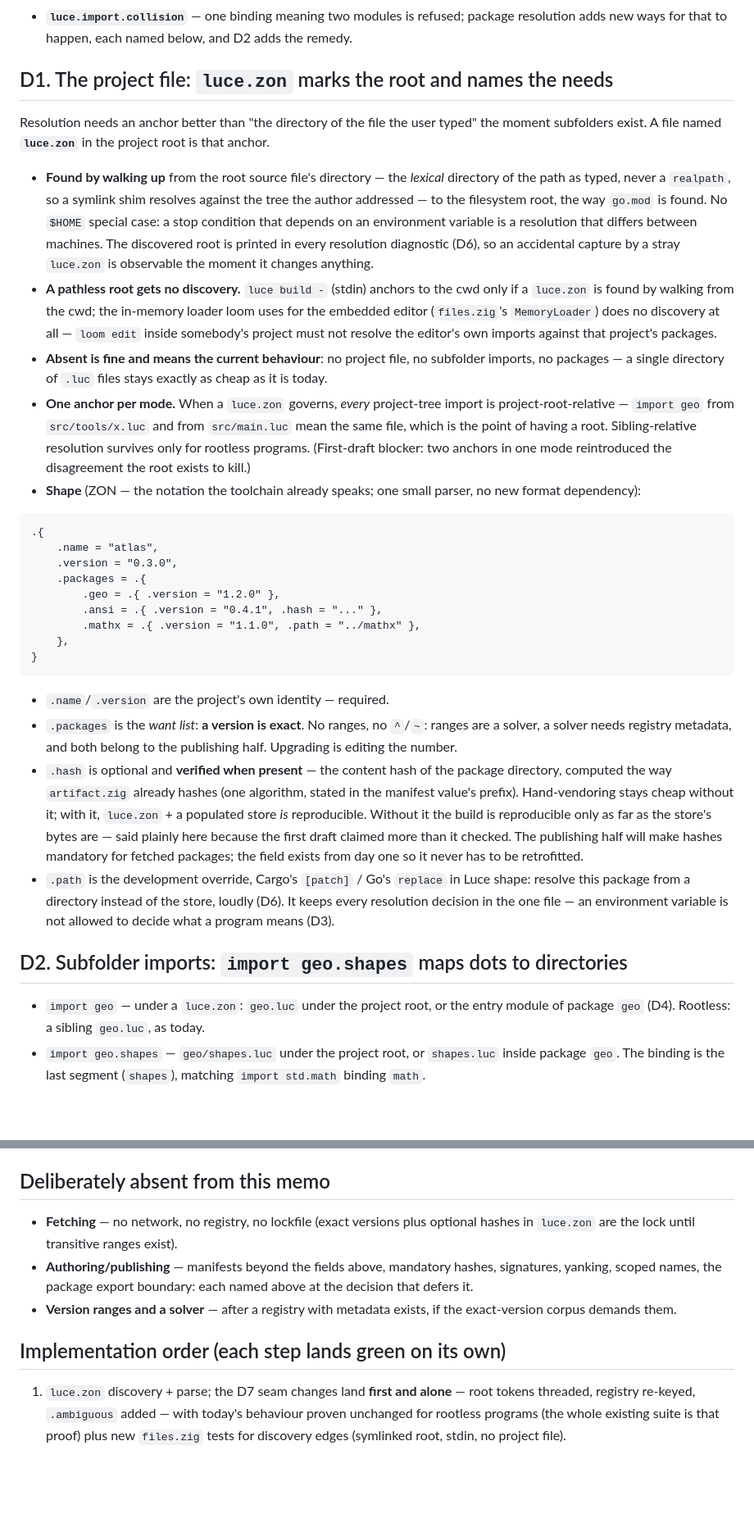
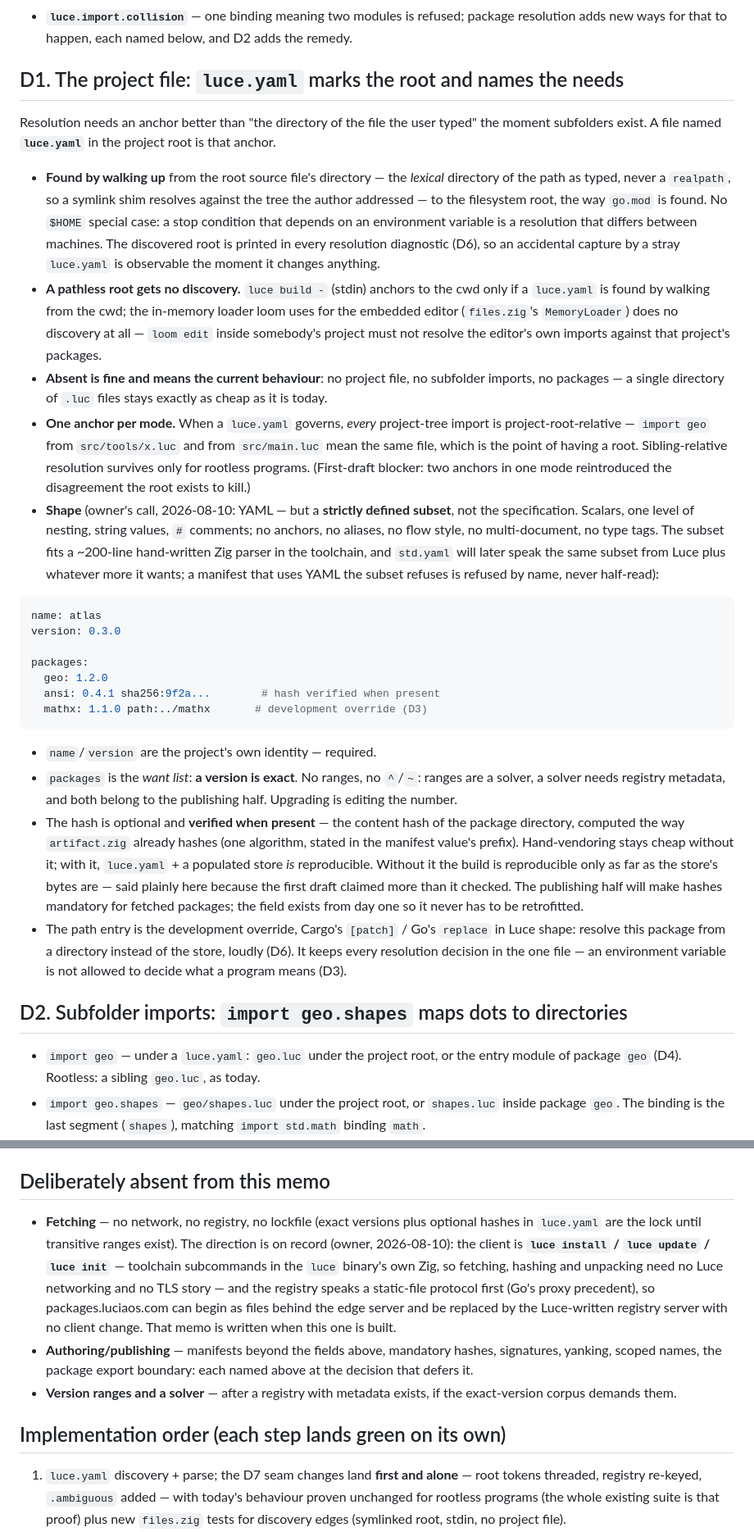
Before and after one commit to dymokomi/luce-stage-0, a Markdown page: docs/PACKAGES.md, 2 parts joined by grey strips. Shown at 82% size. Rendered like a GitHub page; blank space fills up the shorter version.

Commit message:
Docs: the manifest is luce.yaml (a strict subset), and the client is the luce binary
Owner's calls, 2026-08-10, folded into the packages memo before
anything is built against the old ones: the project file is
luce.yaml — YAML, but a strictly defined subset (scalars, one level
of nesting, comments; no anchors, aliases, flow style, documents or
tags) that fits a small hand-written toolchain parser and that
std.yaml will later speak from Luce; a manifest using YAML the
subset refuses is refused by name, never half-read.  And the
package-manager direction is on record: luce install/update/init as
toolchain subcommands in the luce binary's own Zig — no Luce
networking, no TLS in the language — against a static-file registry
protocol first, so packages.luciaos.com can begin as files behind
the edge server and become the Luce-written registry server with no
client change.

Co-Authored-By: Claude Fable 5 <noreply@anthropic.com>
Claude-Session: https://claude.ai/code/session_01FzHSFgZskoMXFHsfbTCLTt

````diff
--- a/docs/PACKAGES.md
+++ b/docs/PACKAGES.md
@@ -46,10 +46,10 @@ What holds, unchanged, after this design:
   refused; package resolution adds new ways for that to happen, each
   named below, and D2 adds the remedy.
 
-## D1. The project file: `luce.zon` marks the root and names the needs
+## D1. The project file: `luce.yaml` marks the root and names the needs
 
 Resolution needs an anchor better than "the directory of the file the
-user typed" the moment subfolders exist.  A file named **`luce.zon`**
+user typed" the moment subfolders exist.  A file named **`luce.yaml`**
 in the project root is that anchor.
 
 - **Found by walking up** from the root source file's directory — the
@@ -59,10 +59,10 @@ in the project root is that anchor.
   case: a stop condition that depends on an environment variable is a
   resolution that differs between machines.  The discovered root is
   printed in every resolution diagnostic (D6), so an accidental
-  capture by a stray `luce.zon` is observable the moment it changes
+  capture by a stray `luce.yaml` is observable the moment it changes
   anything.
 - **A pathless root gets no discovery.**  `luce build -` (stdin)
-  anchors to the cwd only if a `luce.zon` is found by walking from the
+  anchors to the cwd only if a `luce.yaml` is found by walking from the
   cwd; the in-memory loader loom uses for the embedded editor
   (`files.zig`'s `MemoryLoader`) does no discovery at all — `loom
   edit` inside somebody's project must not resolve the editor's own
@@ -70,42 +70,46 @@ in the project root is that anchor.
 - **Absent is fine and means the current behaviour**: no project file,
   no subfolder imports, no packages — a single directory of `.luc`
   files stays exactly as cheap as it is today.
-- **One anchor per mode.**  When a `luce.zon` governs, *every*
+- **One anchor per mode.**  When a `luce.yaml` governs, *every*
   project-tree import is project-root-relative — `import geo` from
   `src/tools/x.luc` and from `src/main.luc` mean the same file, which
   is the point of having a root.  Sibling-relative resolution survives
   only for rootless programs.  (First-draft blocker: two anchors in
   one mode reintroduced the disagreement the root exists to kill.)
-- **Shape** (ZON — the notation the toolchain already speaks; one
-  small parser, no new format dependency):
+- **Shape** (owner's call, 2026-08-10: YAML — but a **strictly
+  defined subset**, not the specification.  Scalars, one level of
+  nesting, string values, `#` comments; no anchors, no aliases, no
+  flow style, no multi-document, no type tags.  The subset fits a
+  ~200-line hand-written Zig parser in the toolchain, and `std.yaml`
+  will later speak the same subset from Luce plus whatever more it
+  wants; a manifest that uses YAML the subset refuses is refused by
+  name, never half-read):
 
-```zon
-.{
-    .name = "atlas",
-    .version = "0.3.0",
-    .packages = .{
-        .geo = .{ .version = "1.2.0" },
-        .ansi = .{ .version = "0.4.1", .hash = "..." },
-        .mathx = .{ .version = "1.1.0", .path = "../mathx" },
-    },
-}
+```yaml
+name: atlas
+version: 0.3.0
+
+packages:
+  geo: 1.2.0
+  ansi: 0.4.1 sha256:9f2a...        # hash verified when present
+  mathx: 1.1.0 path:../mathx       # development override (D3)
 ```
 
-- `.name`/`.version` are the project's own identity — required.
-- `.packages` is the *want list*: **a version is exact**.  No ranges,
+- `name`/`version` are the project's own identity — required.
+- `packages` is the *want list*: **a version is exact**.  No ranges,
   no `^`/`~`: ranges are a solver, a solver needs registry metadata,
   and both belong to the publishing half.  Upgrading is editing the
   number.
-- `.hash` is optional and **verified when present** — the content hash
+- The hash is optional and **verified when present** — the content hash
   of the package directory, computed the way `artifact.zig` already
   hashes (one algorithm, stated in the manifest value's prefix).
-  Hand-vendoring stays cheap without it; with it, `luce.zon` + a
+  Hand-vendoring stays cheap without it; with it, `luce.yaml` + a
   populated store *is* reproducible.  Without it the build is
   reproducible only as far as the store's bytes are — said plainly
   here because the first draft claimed more than it checked.  The
   publishing half will make hashes mandatory for fetched packages;
   the field exists from day one so it never has to be retrofitted.
-- `.path` is the development override, Cargo's `[patch]` / Go's
+- The path entry is the development override, Cargo's `[patch]` / Go's
   `replace` in Luce shape: resolve this package from a directory
   instead of the store, loudly (D6).  It keeps every resolution
   decision in the one file — an environment variable is not allowed
@@ -113,7 +117,7 @@ in the project root is that anchor.
 
 ## D2. Subfolder imports: `import geo.shapes` maps dots to directories
 
-- `import geo` — under a `luce.zon`: `geo.luc` under the project root,
+- `import geo` — under a `luce.yaml`: `geo.luc` under the project root,
   or the entry module of package `geo` (D4).  Rootless: a sibling
   `geo.luc`, as today.
 - `import geo.shapes` — `geo/shapes.luc` under the project root, or
@@ -277,8 +281,16 @@ The review's second blocker, adopted as the implementation contract:
 ## Deliberately absent from this memo
 
 - **Fetching** — no network, no registry, no lockfile (exact versions
-  plus optional hashes in `luce.zon` are the lock until transitive
-  ranges exist).
+  plus optional hashes in `luce.yaml` are the lock until transitive
+  ranges exist).  The direction is on record (owner, 2026-08-10):
+  the client is **`luce install` / `luce update` / `luce init`** —
+  toolchain subcommands in the `luce` binary's own Zig, so fetching,
+  hashing and unpacking need no Luce networking and no TLS story —
+  and the registry speaks a static-file protocol first (Go's proxy
+  precedent), so packages.luciaos.com can begin as files behind the
+  edge server and be replaced by the Luce-written registry server
+  with no client change.  That memo is written when this one is
+  built.
 - **Authoring/publishing** — manifests beyond the fields above,
   mandatory hashes, signatures, yanking, scoped names, the package
   export boundary: each named above at the decision that defers it.
@@ -287,7 +299,7 @@ The review's second blocker, adopted as the implementation contract:
 
 ## Implementation order (each step lands green on its own)
 
-1. `luce.zon` discovery + parse; the D7 seam changes land **first and
+1. `luce.yaml` discovery + parse; the D7 seam changes land **first and
    alone** — root tokens threaded, registry re-keyed, `.ambiguous`
    added — with today's behaviour proven unchanged for rootless
    programs (the whole existing suite is that proof) plus new
````
Also changed, not shown: other parts of docs/PACKAGES.md (+9 -9 lines).
